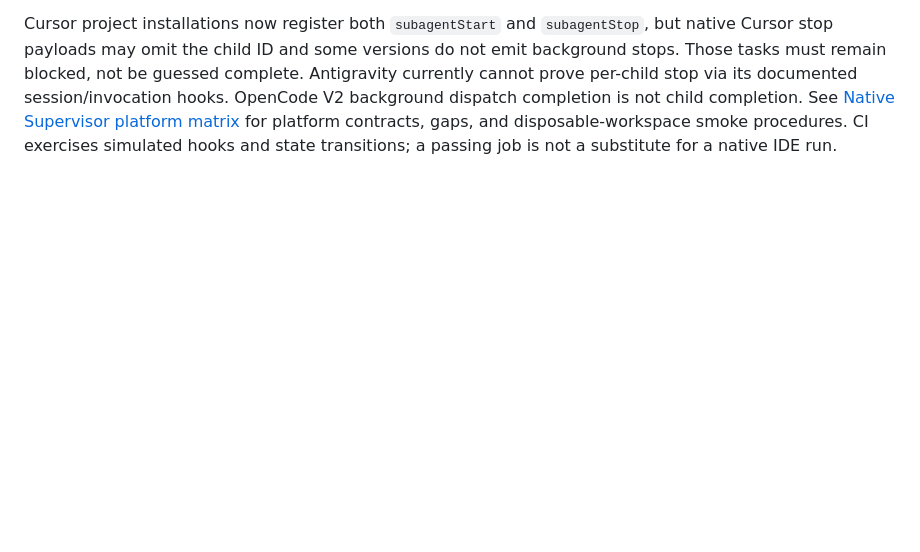
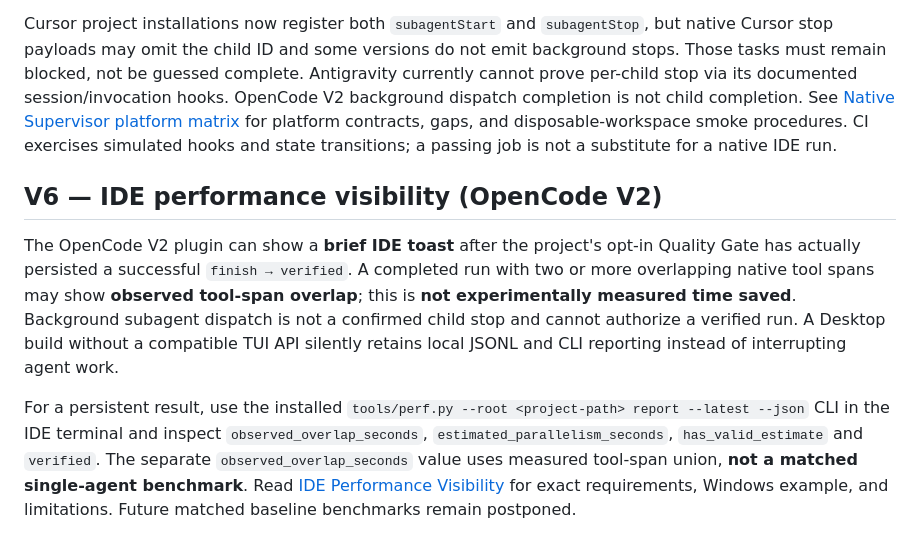
Before and after one commit to eniskorkut/auto-orchestrator, a Markdown page: README.md, the part around the change. GitHub-like rendering; blank space fills up the shorter version.

Commit message:
docs(v6): expose IDE toast and honest overlap reporting in README

```diff
--- a/README.md
+++ b/README.md
@@ -228,3 +228,10 @@ See [V6 supervision notes](docs/V6_NATIVE_SUPERVISION.md) for the native evidenc
 Native supervision is opt-in through `native_supervision: true` in a task plan. The SQLite Supervisor manages claims, scoped concurrency, leases, dependencies and retry/cancel states. It **does not launch IDE agents**. A native agent's observed start and matching stop are required before a bound task's structured completion can release dependencies. This rule also holds when the start callback precedes `bind-native`: short-lived native hook start evidence is buffered and matched against the existing claim. A stop-only callback never authorizes completion.
 
 Cursor project installations now register both `subagentStart` and `subagentStop`, but native Cursor stop payloads may omit the child ID and some versions do not emit background stops. Those tasks must remain blocked, not be guessed complete. Antigravity currently cannot prove per-child stop via its documented session/invocation hooks. OpenCode V2 background dispatch completion is not child completion. See [Native Supervisor platform matrix](docs/NATIVE_SUPERVISOR_PLATFORM_MATRIX.md) for platform contracts, gaps, and disposable-workspace smoke procedures. CI exercises simulated hooks and state transitions; a passing job is not a substitute for a native IDE run.
+
+
+## V6 — IDE performance visibility (OpenCode V2)
+
+The OpenCode V2 plugin can show a **brief IDE toast** after the project's opt-in Quality Gate has actually persisted a successful `finish → verified`. A completed run with two or more overlapping native tool spans may show **observed tool-span overlap**; this is **not experimentally measured time saved**. Background subagent dispatch is not a confirmed child stop and cannot authorize a verified run. A Desktop build without a compatible TUI API silently retains local JSONL and CLI reporting instead of interrupting agent work.
+
+For a persistent result, use the installed `tools/perf.py --root <project-path> report --latest --json` CLI in the IDE terminal and inspect `observed_overlap_seconds`, `estimated_parallelism_seconds`, `has_valid_estimate` and `verified`. The separate `observed_overlap_seconds` value uses measured tool-span union, **not a matched single-agent benchmark**. Read [IDE Performance Visibility](docs/IDE_PERFORMANCE_VISIBILITY.md) for exact requirements, Windows example, and limitations. Future matched baseline benchmarks remain postponed.
```
